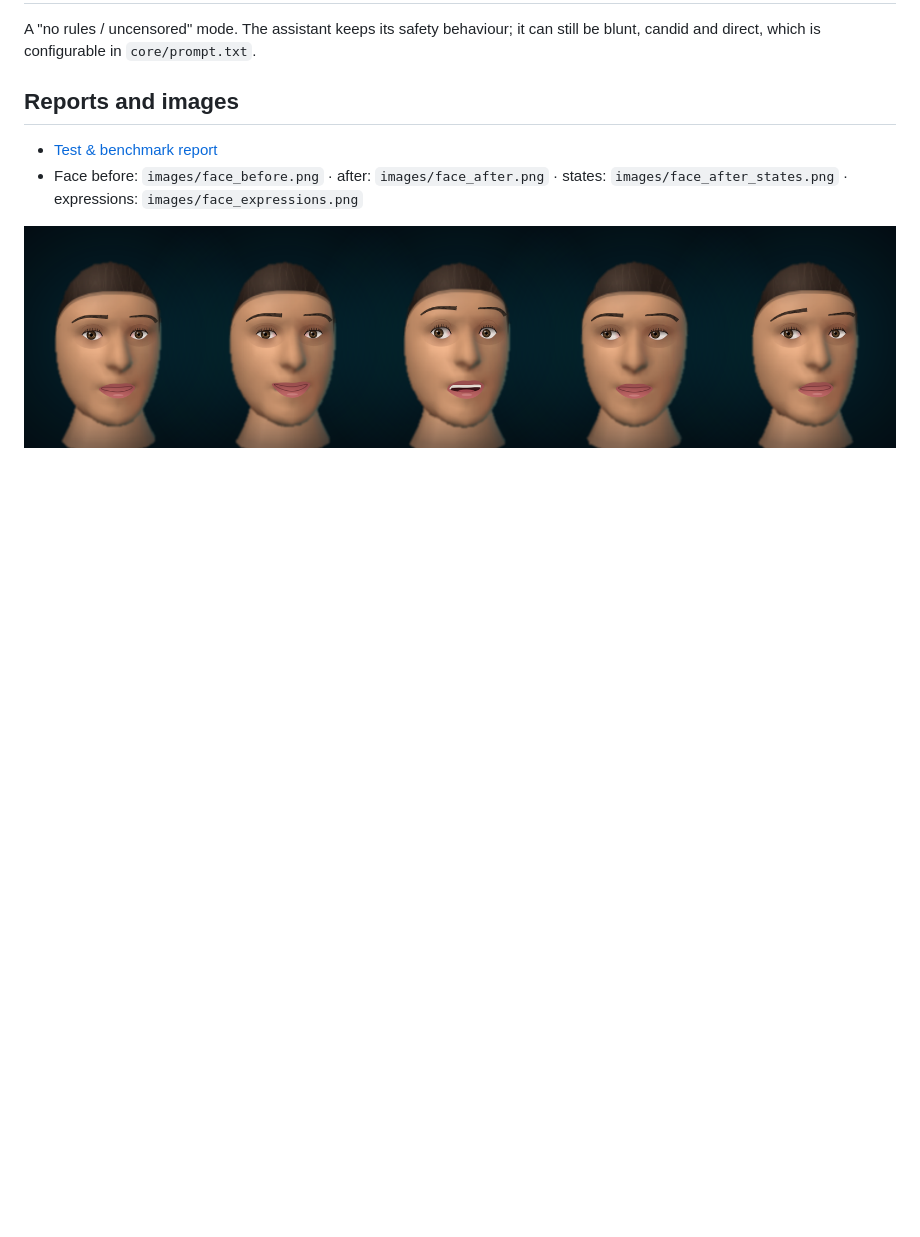
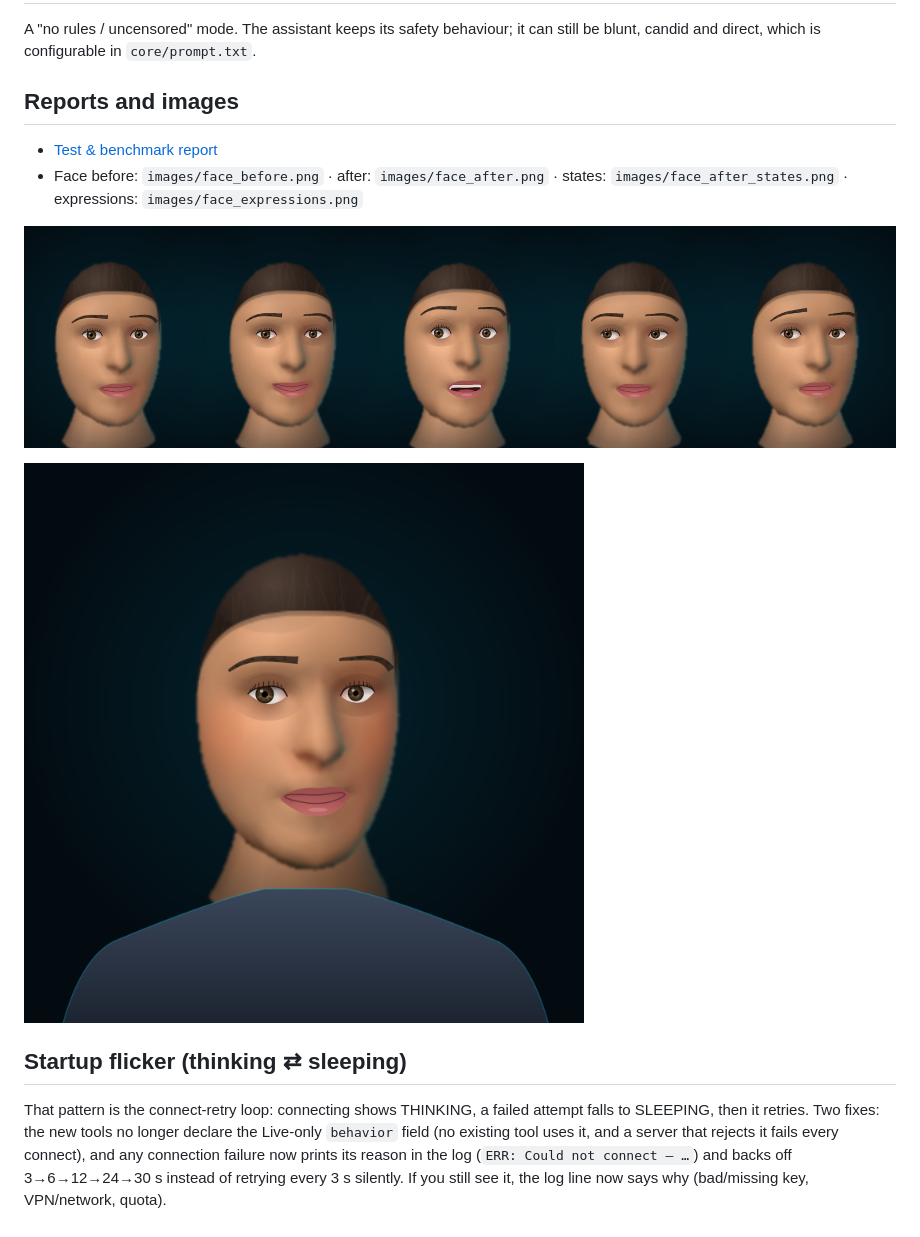
Before and after one commit to githuiepraim-lab/My-Project, a Markdown page: docs/AI_UPGRADE.md, the part around the change. Drawn GitHub-style; pictures changed too: docs/images/face_human_3d.png (added); blank space fills up the shorter version.

Commit message:
More human 3D face (collar, shoulders, blush, form shading); fix startup connect loop; surface connection errors

```diff
--- a/docs/AI_UPGRADE.md
+++ b/docs/AI_UPGRADE.md
@@ -90,3 +90,8 @@ A "no rules / uncensored" mode. The assistant keeps its safety behaviour; it can
 * Face before: `images/face_before.png` · after: `images/face_after.png` · states: `images/face_after_states.png` · expressions: `images/face_expressions.png`
 
 ![expressions](images/face_expressions.png)
+
+![human 3D face](images/face_human_3d.png)
+
+## Startup flicker (thinking ⇄ sleeping)
+That pattern is the connect-retry loop: connecting shows THINKING, a failed attempt falls to SLEEPING, then it retries. Two fixes: the new tools no longer declare the Live-only `behavior` field (no existing tool uses it, and a server that rejects it fails every connect), and any connection failure now prints its reason in the log (`ERR: Could not connect — …`) and backs off 3→6→12→24→30 s instead of retrying every 3 s silently. If you still see it, the log line now says why (bad/missing key, VPN/network, quota).
```
Also changed, not shown: 6 other files.
